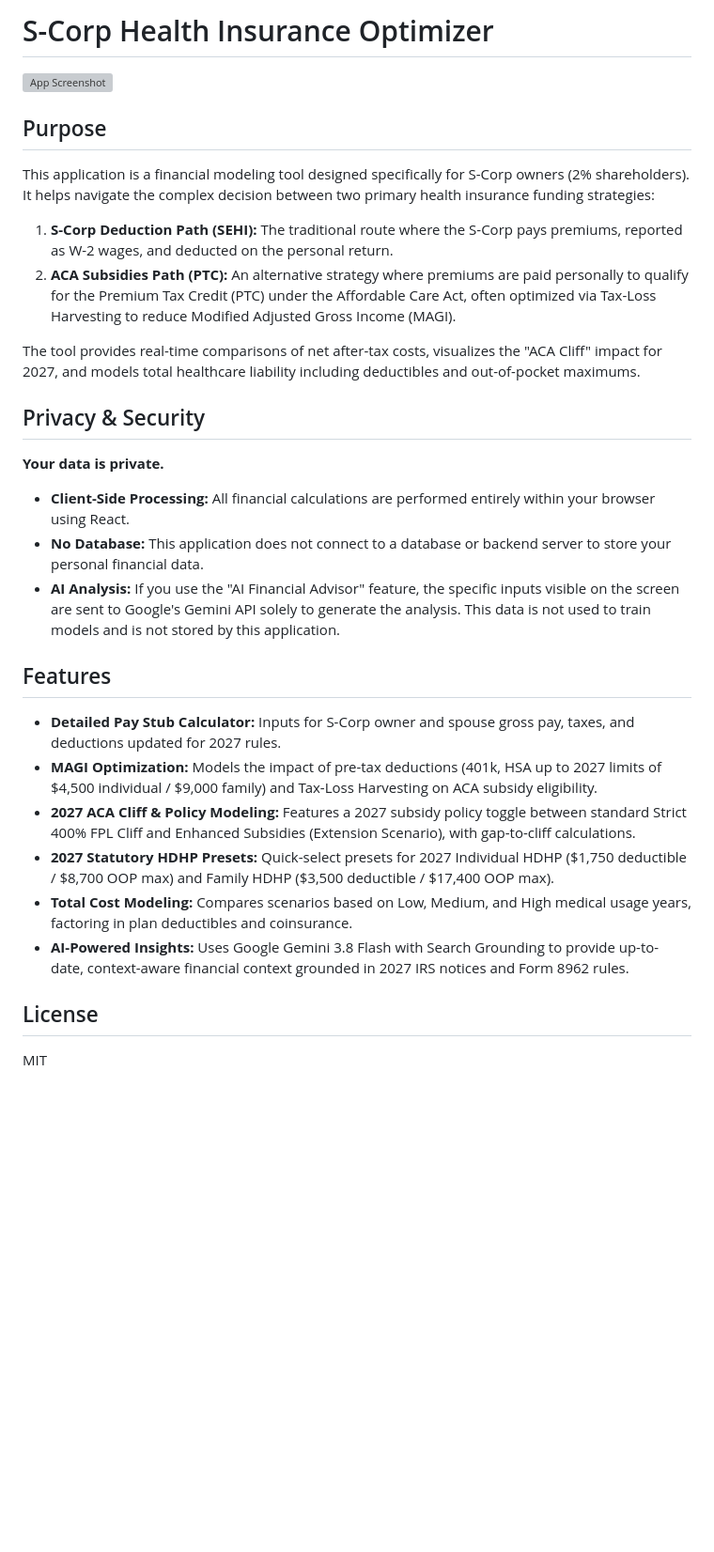
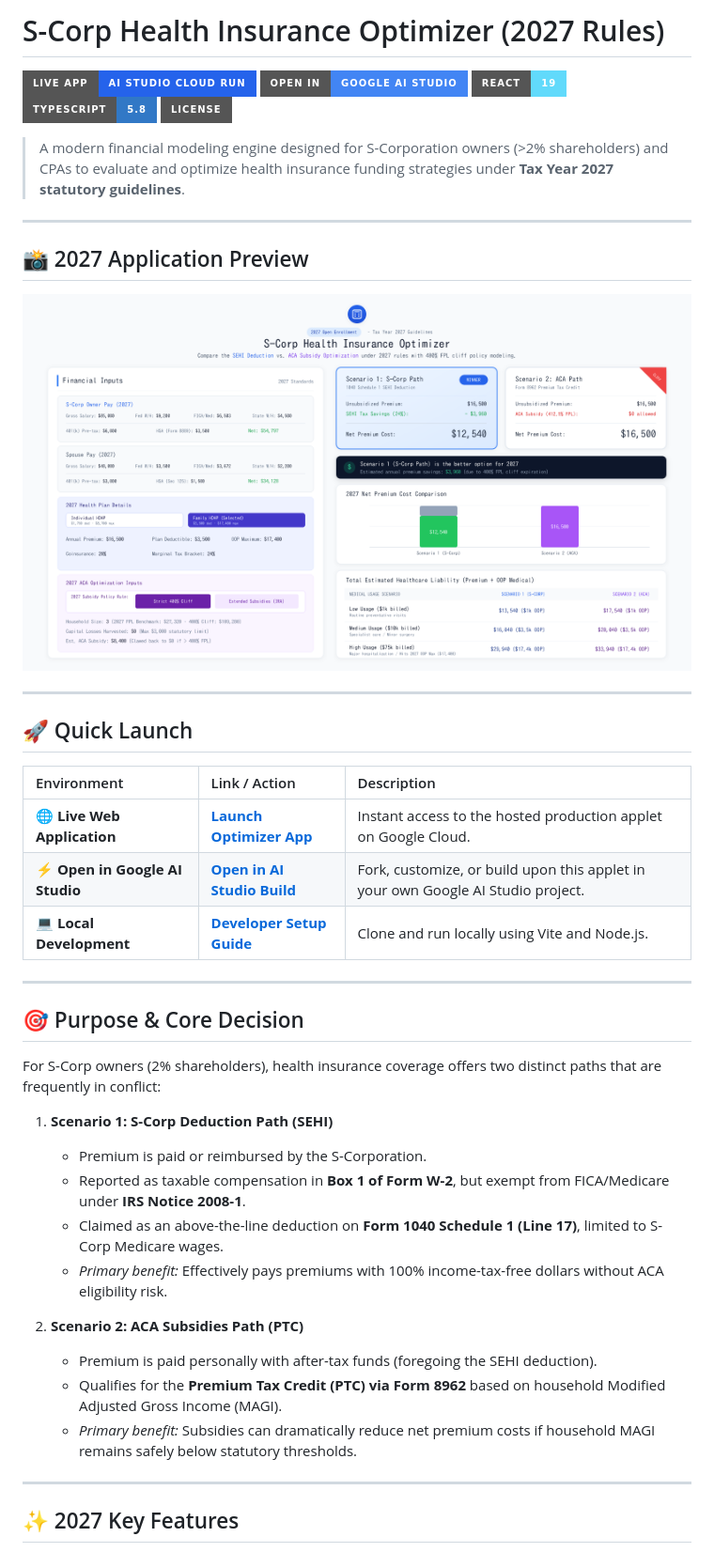
Before and after one commit to djKianoosh/s-corp-health-insurance-optimizer, a Markdown page: README.md, the part around one of its changes. Shown at 94% size. Drawn GitHub-style; pictures changed too: screenshot.png (added); badges without logos; blank space fills up the shorter version; grey boxes are pictures that could not be loaded.

Commit message:
Add 2027 dashboard preview screenshot, AI Studio links, and developer guide to README

```diff
--- a/README.md
+++ b/README.md
@@ -1,33 +1,47 @@
-# S-Corp Health Insurance Optimizer
+# S-Corp Health Insurance Optimizer (2027 Rules)
 
-![App Screenshot](./screenshot.png)
+[![Live Web App](https://img.shields.io/badge/Live_App-AI_Studio_Cloud_Run-2563eb?style=for-the-badge&logo=googlecloud&logoColor=white)](https://ais-pre-su4ghorqufbaxhjw3dqqi2-22665826049.us-west2.run.app)
+[![Open in Google AI Studio](https://img.shields.io/badge/Open_in-Google_AI_Studio-4285F4?style=for-the-badge&logo=google&logoColor=white)](https://aistudio.google.com)
+[![React 19](https://img.shields.io/badge/React-19-61DAFB?style=for-the-badge&logo=react&logoColor=black)](https://react.dev/)
+[![TypeScript](https://img.shields.io/badge/TypeScript-5.8-3178C6?style=for-the-badge&logo=typescript&logoColor=white)](https://www.typescriptlang.org/)
+[![License: MIT](https://img.shields.io/badge/License-MIT-emerald?style=for-the-badge)](LICENSE)
 
-## Purpose
+> A modern financial modeling engine designed for S-Corporation owners (>2% shareholders) and CPAs to evaluate and optimize health insurance funding strategies under **Tax Year 2027 statutory guidelines**.
 
-This application is a financial modeling tool designed specifically for S-Corp owners (2% shareholders). It helps navigate the complex decision between two primary health insurance funding strategies:
+---
 
-1.  **S-Corp Deduction Path (SEHI):** The traditional route where the S-Corp pays premiums, reported as W-2 wages, and deducted on the personal return.
-2.  **ACA Subsidies Path (PTC):** An alternative strategy where premiums are paid personally to qualify for the Premium Tax Credit (PTC) under the Affordable Care Act, often optimized via Tax-Loss Harvesting to reduce Modified Adjusted Gross Income (MAGI).
+## 📸 2027 Application Preview
 
-The tool provides real-time comparisons of net after-tax costs, visualizes the "ACA Cliff" impact for 2027, and models total healthcare liability including deductibles and out-of-pocket maximums.
+![S-Corp Health Insurance Optimizer 2027 Dashboard Preview](./screenshot.png)
 
-## Privacy & Security
+---
 
-**Your data is private.**
+## 🚀 Quick Launch
 
-*   **Client-Side Processing:** All financial calculations are performed entirely within your browser using React.
-*   **No Database:** This application does not connect to a database or backend server to store your personal financial data.
-*   **AI Analysis:** If you use the "AI Financial Advisor" feature, the specific inputs visible on the screen are sent to Google's Gemini API solely to generate the analysis. This data is not used to train models and is not stored by this application.
+| Environment | Link / Action | Description |
+| :--- | :--- | :--- |
+| 🌐 **Live Web Application** | [**Launch Optimizer App**](https://ais-pre-su4ghorqufbaxhjw3dqqi2-22665826049.us-west2.run.app) | Instant access to the hosted production applet on Google Cloud. |
+| ⚡ **Open in Google AI Studio** | [**Open in AI Studio Build**](https://aistudio.google.com) | Fork, customize, or build upon this applet in your own Google AI Studio project. |
+| 💻 **Local Development** | [**Developer Setup Guide**](#-local-developer-setup) | Clone and run locally using Vite and Node.js. |
 
-## Features
+---
 
-*   **Detailed Pay Stub Calculator:** Inputs for S-Corp owner and spouse gross pay, taxes, and deductions updated for 2027 rules.
-*   **MAGI Optimization:** Models the impact of pre-tax deductions (401k, HSA up to 2027 limits of $4,500 individual / $9,000 family) and Tax-Loss Harvesting on ACA subsidy eligibility.
-*   **2027 ACA Cliff & Policy Modeling:** Features a 2027 subsidy policy toggle between standard Strict 400% FPL Cliff and Enhanced Subsidies (Extension Scenario), with gap-to-cliff calculations.
-*   **2027 Statutory HDHP Presets:** Quick-select presets for 2027 Individual HDHP ($1,750 deductible / $8,700 OOP max) and Family HDHP ($3,500 deductible / $17,400 OOP max).
-*   **Total Cost Modeling:** Compares scenarios based on Low, Medium, and High medical usage years, factoring in plan deductibles and coinsurance.
-*   **AI-Powered Insights:** Uses Google Gemini 3.8 Flash with Search Grounding to provide up-to-date, context-aware financial context grounded in 2027 IRS notices and Form 8962 rules.
+## 🎯 Purpose & Core Decision
 
-## License
+For S-Corp owners (2% shareholders), health insurance coverage offers two distinct paths that are frequently in conflict:
 
-MIT
+1. **Scenario 1: S-Corp Deduction Path (SEHI)**
+   * Premium is paid or reimbursed by the S-Corporation.
+   * Reported as taxable compensation in **Box 1 of Form W-2**, but exempt from FICA/Medicare under **IRS Notice 2008-1**.
+   * Claimed as an above-the-line deduction on **Form 1040 Schedule 1 (Line 17)**, limited to S-Corp Medicare wages.
+   * *Primary benefit:* Effectively pays premiums with 100% income-tax-free dollars without ACA eligibility risk.
+
+2. **Scenario 2: ACA Subsidies Path (PTC)**
+   * Premium is paid personally with after-tax funds (foregoing the SEHI deduction).
+   * Qualifies for the **Premium Tax Credit (PTC) via Form 8962** based on household Modified Adjusted Gross Income (MAGI).
+   * *Primary benefit:* Subsidies can dramatically reduce net premium costs if household MAGI remains safely below statutory thresholds.
+
+---
+
+## ✨ 2027 Key Features
+
```
Also changed, not shown: other parts of README.md (+75 -0 lines), 1 other file.
